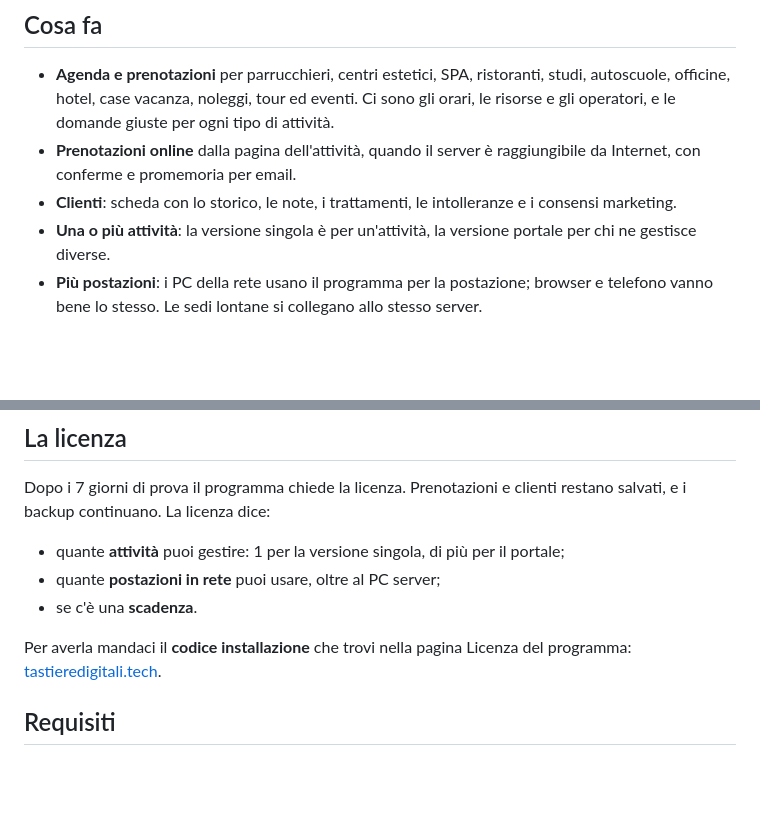
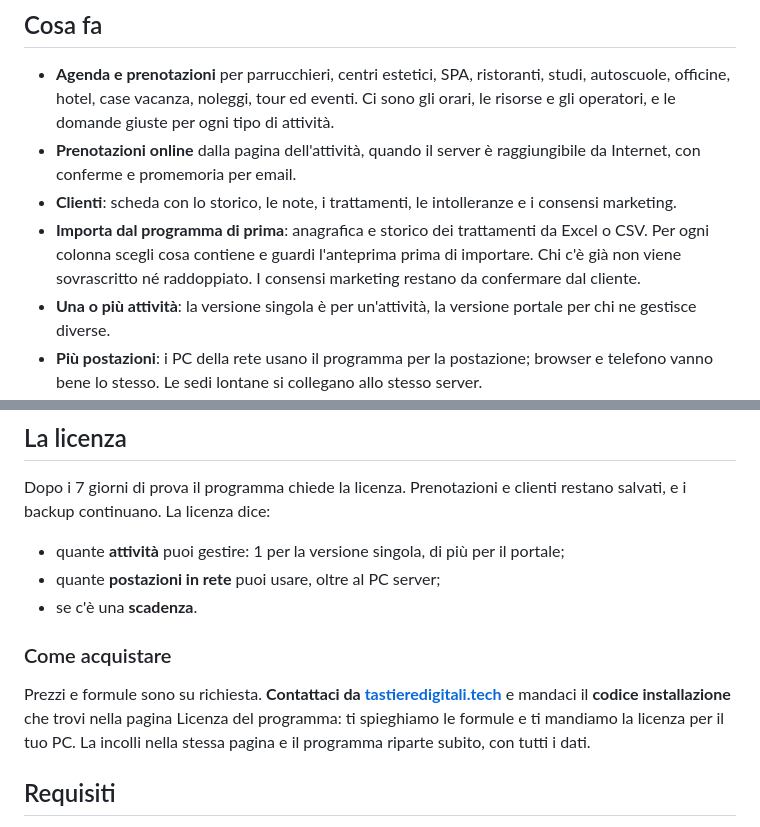
Before and after one commit to Giuseppe-sciarra/TD-Booking-Suite-Windows, a Markdown page: vetrina/README.md, 2 parts joined by grey strips. Rendered like a GitHub page; blank space fills up the shorter version.

```diff
--- a/vetrina/README.md
+++ b/vetrina/README.md
@@ -18,6 +20,7 @@ TD Booking Suite gestisce appuntamenti, tavoli, camere, lezioni ed eventi. Si in
 - **Agenda e prenotazioni** per parrucchieri, centri estetici, SPA, ristoranti, studi, autoscuole, officine, hotel, case vacanza, noleggi, tour ed eventi. Ci sono gli orari, le risorse e gli operatori, e le domande giuste per ogni tipo di attività.
 - **Prenotazioni online** dalla pagina dell'attività, quando il server è raggiungibile da Internet, con conferme e promemoria per email.
 - **Clienti**: scheda con lo storico, le note, i trattamenti, le intolleranze e i consensi marketing.
+- **Importa dal programma di prima**: anagrafica e storico dei trattamenti da Excel o CSV. Per ogni colonna scegli cosa contiene e guardi l'anteprima prima di importare. Chi c'è già non viene sovrascritto né raddoppiato. I consensi marketing restano da confermare dal cliente.
 - **Una o più attività**: la versione singola è per un'attività, la versione portale per chi ne gestisce diverse.
 - **Più postazioni**: i PC della rete usano il programma per la postazione; browser e telefono vanno bene lo stesso. Le sedi lontane si collegano allo stesso server.
 - **Sicurezza**:
@@ -65,7 +68,9 @@ Dopo i 7 giorni di prova il programma chiede la licenza. Prenotazioni e clienti
 - quante **postazioni in rete** puoi usare, oltre al PC server;
 - se c'è una **scadenza**.
 
-Per averla mandaci il **codice installazione** che trovi nella pagina Licenza del programma: [tastieredigitali.tech](https://tastieredigitali.tech).
+### Come acquistare
+
+Prezzi e formule sono su richiesta. **Contattaci da [tastieredigitali.tech](https://tastieredigitali.tech)** e mandaci il **codice installazione** che trovi nella pagina Licenza del programma: ti spieghiamo le formule e ti mandiamo la licenza per il tuo PC. La incolli nella stessa pagina e il programma riparte subito, con tutti i dati.
 
 ## Requisiti
 
```
Also changed, not shown: other parts of vetrina/README.md (+2 -0 lines), README.md (+2 -0 lines), docs/screenshots/import-anteprima.png (added), docs/screenshots/import.png (added), 2 other files.
